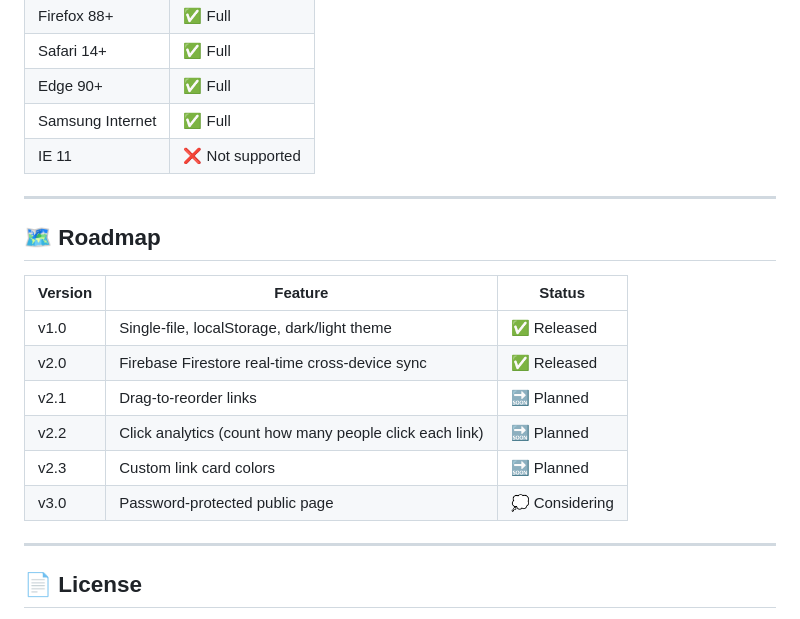
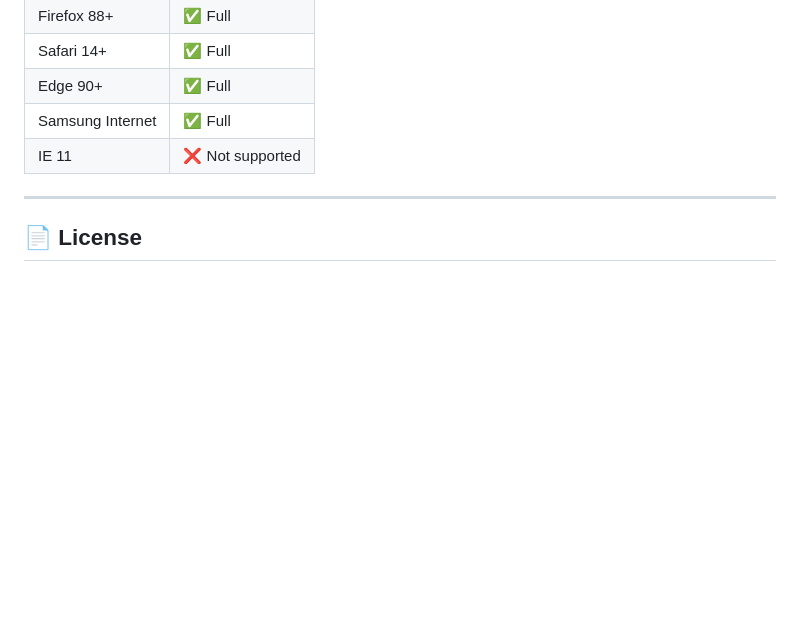
Before and after one commit to SidhCodez/sid-page, a Markdown page: README.md, the part around one of its changes. GitHub-like rendering; blank space fills up the shorter version.

```diff
--- a/README.md
+++ b/README.md
@@ -332,18 +249,6 @@ Upload the three files (`index.html`, `style.css`, `script.js`) to any web serve
 | Samsung Internet | ✅ Full |
 | IE 11 | ❌ Not supported |
 
----
-
-## 🗺️ Roadmap
-
-| Version | Feature | Status |
-|---|---|---|
-| v1.0 | Single-file, localStorage, dark/light theme | ✅ Released |
-| v2.0 | Firebase Firestore real-time cross-device sync | ✅ Released |
-| v2.1 | Drag-to-reorder links | 🔜 Planned |
-| v2.2 | Click analytics (count how many people click each link) | 🔜 Planned |
-| v2.3 | Custom link card colors | 🔜 Planned |
-| v3.0 | Password-protected public page | 💭 Considering |
 
 ---
 
```
Also changed, not shown: other parts of README.md (+0 -83 lines).
